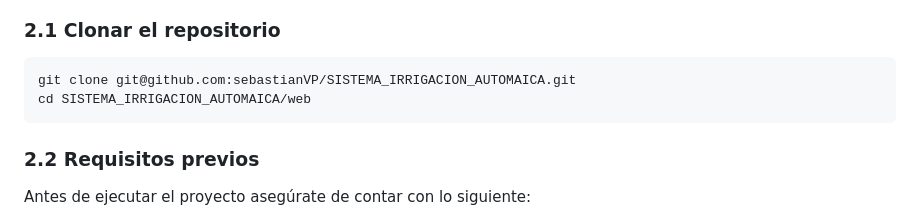
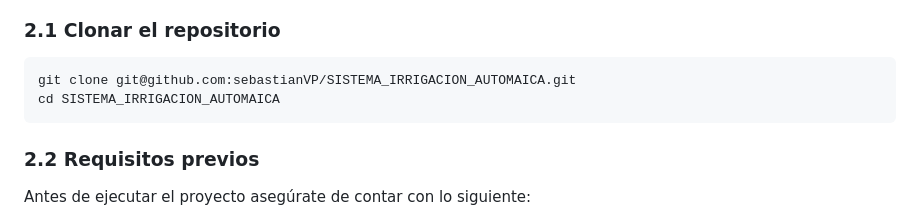
Before and after one commit to sebastianVP/SISTEMA_IRRIGACION_AUTOMAICA, a Markdown page: README.md, the part around the change. Rendered like a GitHub page.

Commit message:
fix folder

````diff
--- a/README.md
+++ b/README.md
@@ -36,7 +36,7 @@ El sistema está organizado en los siguientes archivos y carpetas:
 ### 2.1 Clonar el repositorio
 ```bash
 git clone git@github.com:sebastianVP/SISTEMA_IRRIGACION_AUTOMAICA.git
-cd SISTEMA_IRRIGACION_AUTOMAICA/web
+cd SISTEMA_IRRIGACION_AUTOMAICA
 ```
 
 ### 2.2 Requisitos previos
````
